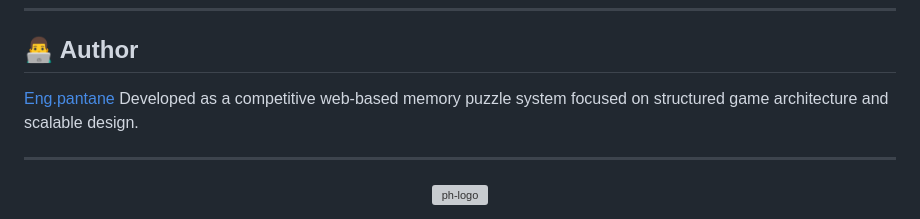
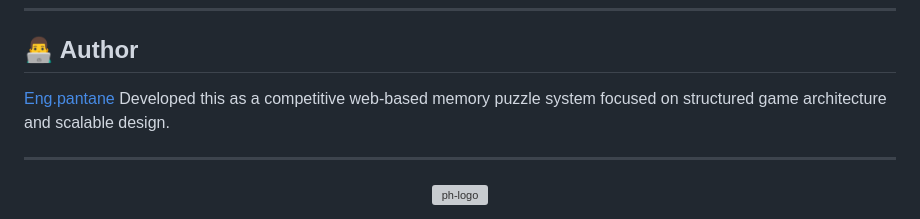
Before and after one commit to Pantane1/ciphergrid, a Markdown page: README.md, the part around the change. Drawn GitHub-style; grey boxes are pictures that could not be loaded.

```diff
--- a/README.md
+++ b/README.md
@@ -189,7 +189,7 @@ Ready for:
 
 ## 👨‍💻 Author
 [Eng.pantane](https://nf-d.netlify.app/)
-Developed as a competitive web-based memory puzzle system focused on structured game architecture and scalable design.
+Developed this as a competitive web-based memory puzzle system focused on structured game architecture and scalable design.
 
 ---
 
```
